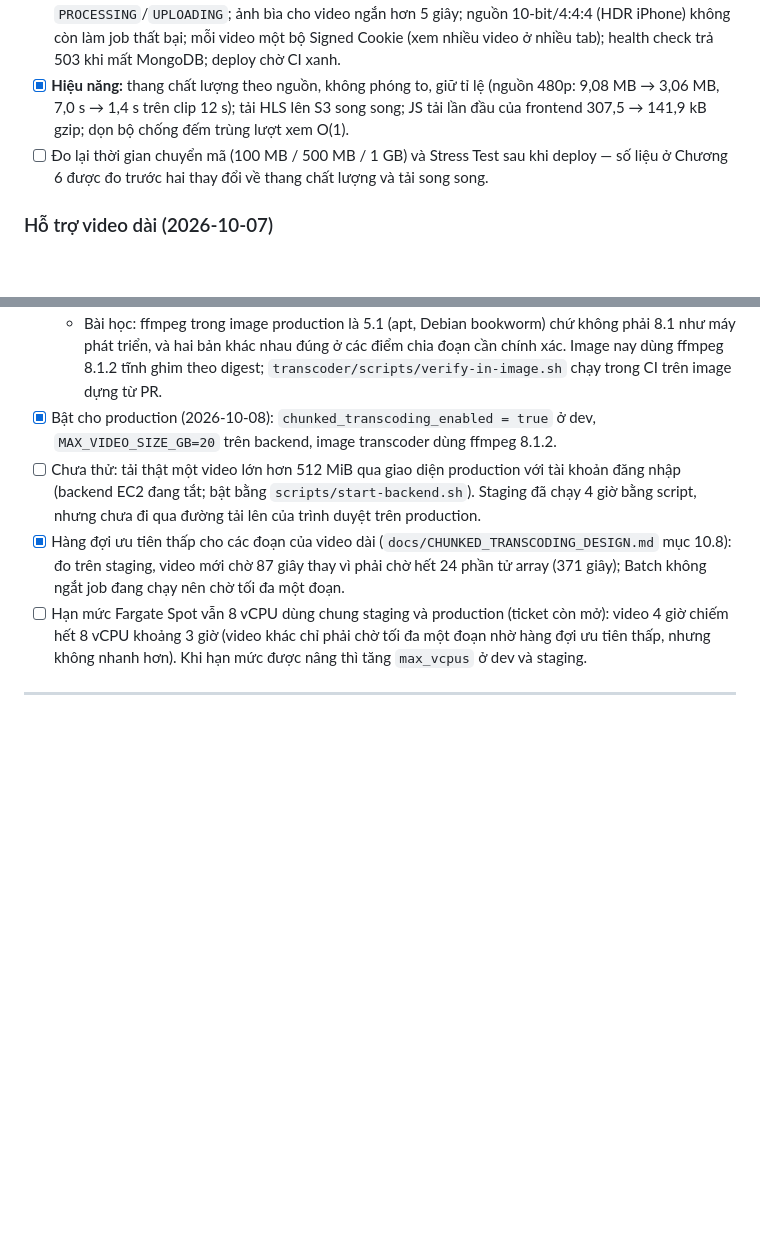
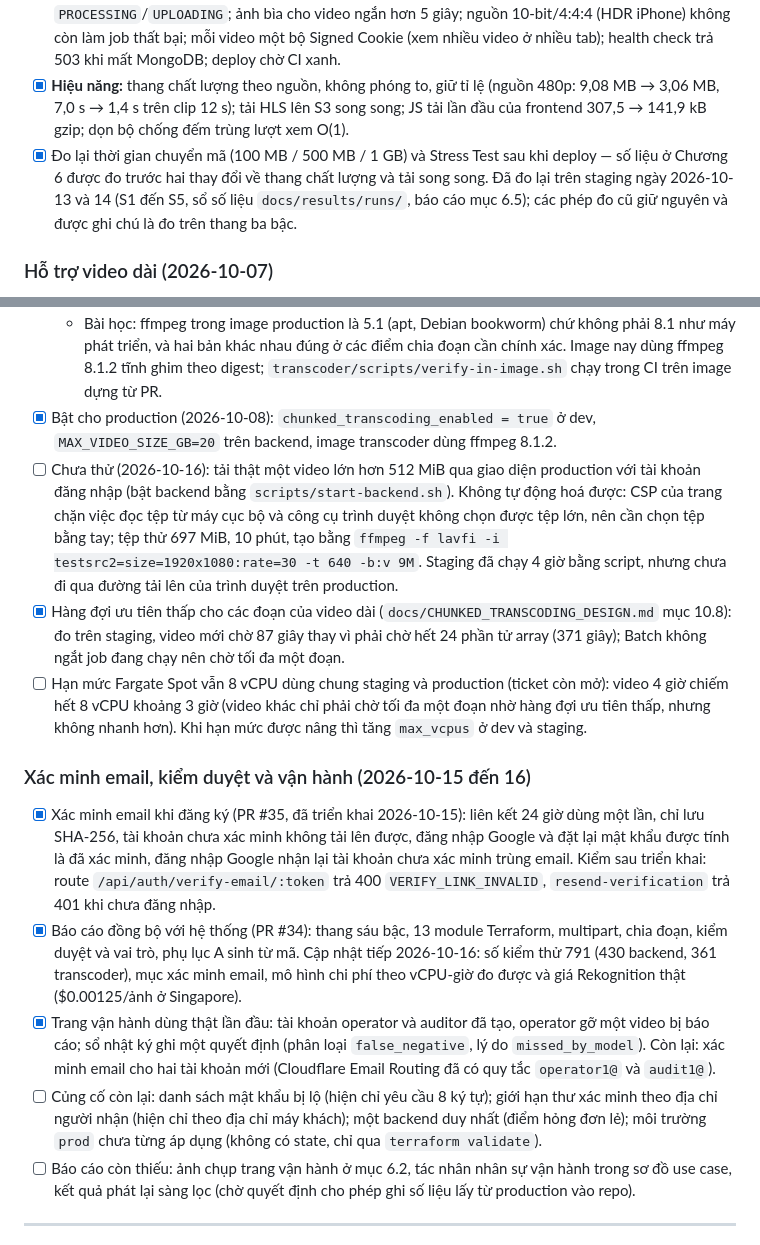
Before and after one commit to DinhQuocCuong28664/DACNTT_VideoStreaming, a Markdown page: CHECKLIST.md, 2 parts joined by grey strips. Rendered like a GitHub page; blank space fills up the shorter version.

Commit message:
docs(checklist): record email verification, first operator decision and the open hardening

```diff
--- a/CHECKLIST.md
+++ b/CHECKLIST.md
@@ -107,7 +107,7 @@ Nhánh `fix/system-review`, mỗi lỗi một commit, có test hoặc kiểm ch
 - [x] **Bảo mật:** IP người dùng sau Cloudflare (rate limit không còn dùng chung IP Cloudflare); giới hạn tải lên/báo cáo theo tài khoản; chặn ảnh đại diện dạng HTML chạy trên `zelostech.site` (stored XSS) và ép giới hạn 2 GB ngay tại S3 bằng presigned POST; không công bố danh sách người Like/Dislike; security group chỉ nhận Cloudflare, đóng cổng 22; mật khẩu tối thiểu 8 ký tự, tối đa 72 byte; header bảo mật + CSP (report-only) cho frontend; `NODE_ENV=production` trên máy chủ (cookie `Secure`, ẩn lỗi 5xx); giới hạn body JSON 100 kB.
 - [x] **Độ tin cậy:** Like/Dislike cập nhật nguyên tử (hết lỗi 500 khi bấm đồng thời); bộ đối soát video kẹt `PROCESSING`/`UPLOADING`; ảnh bìa cho video ngắn hơn 5 giây; nguồn 10-bit/4:4:4 (HDR iPhone) không còn làm job thất bại; mỗi video một bộ Signed Cookie (xem nhiều video ở nhiều tab); health check trả 503 khi mất MongoDB; deploy chờ CI xanh.
 - [x] **Hiệu năng:** thang chất lượng theo nguồn, không phóng to, giữ tỉ lệ (nguồn 480p: 9,08 MB → 3,06 MB, 7,0 s → 1,4 s trên clip 12 s); tải HLS lên S3 song song; JS tải lần đầu của frontend 307,5 → 141,9 kB gzip; dọn bộ chống đếm trùng lượt xem O(1).
-- [ ] Đo lại thời gian chuyển mã (100 MB / 500 MB / 1 GB) và Stress Test sau khi deploy — số liệu ở Chương 6 được đo trước hai thay đổi về thang chất lượng và tải song song.
+- [x] Đo lại thời gian chuyển mã (100 MB / 500 MB / 1 GB) và Stress Test sau khi deploy — số liệu ở Chương 6 được đo trước hai thay đổi về thang chất lượng và tải song song. Đã đo lại trên staging ngày 2026-10-13 và 14 (S1 đến S5, sổ số liệu `docs/results/runs/`, báo cáo mục 6.5); các phép đo cũ giữ nguyên và được ghi chú là đo trên thang ba bậc.
 
 ### Hỗ trợ video dài (2026-10-07)
 Yêu cầu: tối thiểu 4 giờ video. Một job chuyển mã chạy tuần tự nên ở 1 vCPU chỉ xử lý được khoảng 30 phút video 1080p (hệ số 3,7, `docs/results/transcode-timing.json`); làm theo từng bước, mỗi bước một PR, đã đo trước khi merge:
@@ -117,9 +117,16 @@ Yêu cầu: tối thiểu 4 giờ video. Một job chuyển mã chạy tuần t
 - [x] Chuyển mã song song theo đoạn (planner → Batch array job → finalizer, `docs/CHUNKED_TRANSCODING_DESIGN.md`): chạy trên staging với video **4 giờ 1080p** (3 giờ 5 phút ở 8 vCPU, 48 đoạn, 0 lỗi), 2.400 segment mỗi mức, hình và tiếng liền mạch qua cả 47 ranh giới, kiểm lại trên Chrome thật bằng hls.js. Heartbeat giữ `updatedAt` mới nên ngưỡng 6 giờ của bộ đối soát không đổi; không cần ổ đĩa tạm lớn hơn (job đoạn đọc nguồn qua HTTP Range).
   - Bài học: ffmpeg trong image production là 5.1 (apt, Debian bookworm) chứ không phải 8.1 như máy phát triển, và hai bản khác nhau đúng ở các điểm chia đoạn cần chính xác. Image nay dùng ffmpeg 8.1.2 tĩnh ghim theo digest; `transcoder/scripts/verify-in-image.sh` chạy trong CI trên image dựng từ PR.
 - [x] Bật cho production (2026-10-08): `chunked_transcoding_enabled = true` ở dev, `MAX_VIDEO_SIZE_GB=20` trên backend, image transcoder dùng ffmpeg 8.1.2.
-- [ ] Chưa thử: tải thật một video lớn hơn 512 MiB qua giao diện production với tài khoản đăng nhập (backend EC2 đang tắt; bật bằng `scripts/start-backend.sh`). Staging đã chạy 4 giờ bằng script, nhưng chưa đi qua đường tải lên của trình duyệt trên production.
+- [ ] Chưa thử (2026-10-16): tải thật một video lớn hơn 512 MiB qua giao diện production với tài khoản đăng nhập (bật backend bằng `scripts/start-backend.sh`). Không tự động hoá được: CSP của trang chặn việc đọc tệp từ máy cục bộ và công cụ trình duyệt không chọn được tệp lớn, nên cần chọn tệp bằng tay; tệp thử 697 MiB, 10 phút, tạo bằng `ffmpeg -f lavfi -i testsrc2=size=1920x1080:rate=30 -t 640 -b:v 9M`. Staging đã chạy 4 giờ bằng script, nhưng chưa đi qua đường tải lên của trình duyệt trên production.
 - [x] Hàng đợi ưu tiên thấp cho các đoạn của video dài (`docs/CHUNKED_TRANSCODING_DESIGN.md` mục 10.8): đo trên staging, video mới chờ 87 giây thay vì phải chờ hết 24 phần tử array (371 giây); Batch không ngắt job đang chạy nên chờ tối đa một đoạn.
 - [ ] Hạn mức Fargate Spot vẫn 8 vCPU dùng chung staging và production (ticket còn mở): video 4 giờ chiếm hết 8 vCPU khoảng 3 giờ (video khác chỉ phải chờ tối đa một đoạn nhờ hàng đợi ưu tiên thấp, nhưng không nhanh hơn). Khi hạn mức được nâng thì tăng `max_vcpus` ở dev và staging.
 
+### Xác minh email, kiểm duyệt và vận hành (2026-10-15 đến 16)
+- [x] Xác minh email khi đăng ký (PR #35, đã triển khai 2026-10-15): liên kết 24 giờ dùng một lần, chỉ lưu SHA-256, tài khoản chưa xác minh không tải lên được, đăng nhập Google và đặt lại mật khẩu được tính là đã xác minh, đăng nhập Google nhận lại tài khoản chưa xác minh trùng email. Kiểm sau triển khai: route `/api/auth/verify-email/:token` trả 400 `VERIFY_LINK_INVALID`, `resend-verification` trả 401 khi chưa đăng nhập.
+- [x] Báo cáo đồng bộ với hệ thống (PR #34): thang sáu bậc, 13 module Terraform, multipart, chia đoạn, kiểm duyệt và vai trò, phụ lục A sinh từ mã. Cập nhật tiếp 2026-10-16: số kiểm thử 791 (430 backend, 361 transcoder), mục xác minh email, mô hình chi phí theo vCPU-giờ đo được và giá Rekognition thật ($0.00125/ảnh ở Singapore).
+- [x] Trang vận hành dùng thật lần đầu: tài khoản operator và auditor đã tạo, operator gỡ một video bị báo cáo; sổ nhật ký ghi một quyết định (phân loại `false_negative`, lý do `missed_by_model`). Còn lại: xác minh email cho hai tài khoản mới (Cloudflare Email Routing đã có quy tắc `operator1@` và `audit1@`).
+- [ ] Củng cố còn lại: danh sách mật khẩu bị lộ (hiện chỉ yêu cầu 8 ký tự); giới hạn thư xác minh theo địa chỉ người nhận (hiện chỉ theo địa chỉ máy khách); một backend duy nhất (điểm hỏng đơn lẻ); môi trường `prod` chưa từng áp dụng (không có state, chỉ qua `terraform validate`).
+- [ ] Báo cáo còn thiếu: ảnh chụp trang vận hành ở mục 6.2, tác nhân nhân sự vận hành trong sơ đồ use case, kết quả phát lại sàng lọc (chờ quyết định cho phép ghi số liệu lấy từ production vào repo).
+
 ---
 > 📌 **Trạng thái cập nhật (2026-09-29):** Mã nguồn cho các mục rà soát ở trên đã xong và pass toàn bộ 360/360 test; chưa deploy. Trước đó (2026-09-24): Toàn bộ 15/15 mục đã hoàn thành 100%. CloudFront video CDN đã triển khai và đo kiểm đa vùng; Stress Test đồng thời 100 video đã thực thi hoàn tất với dữ liệu thực nghiệm đầy đủ; toàn bộ test suite backend và transcoder đều pass.
```
